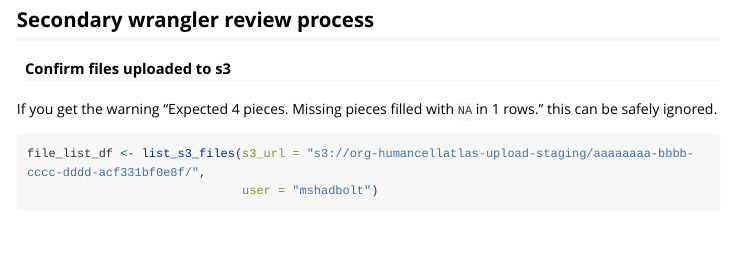
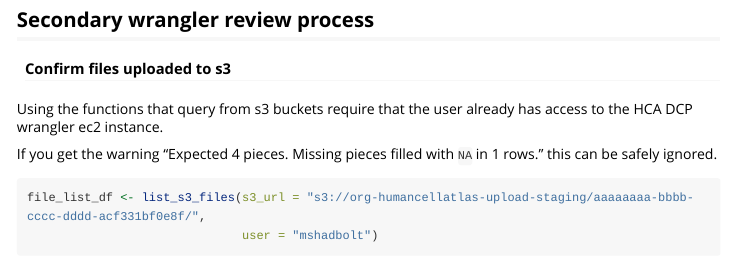
Before and after one commit to HumanCellAtlas/ranglr, an R Markdown document (vignettes/ranglr_walkthrough.Rmd): the page in a window 1100 px wide, from 3870 px down. Rendered offline with R 4.5, knitr and Pandoc, with nearby package versions; some code elsewhere in the file could not run offline; long lines of code are wrapped; common packages that the code uses without loading them are loaded.

Commit message:
minor update to s3 info

````diff
--- a/vignettes/ranglr_walkthrough.Rmd
+++ b/vignettes/ranglr_walkthrough.Rmd
@@ -122,6 +122,8 @@ In this case all are okay.
 
 #### Confirm files uploaded to s3
 
+Using the functions that query from s3 buckets require that the user already has access to the HCA DCP wrangler ec2 instance.
+
 If you get the warning "Expected 4 pieces. Missing pieces filled with `NA` in 1 rows." this can be safely ignored.
 
 ```{r list_s3_files}
````
